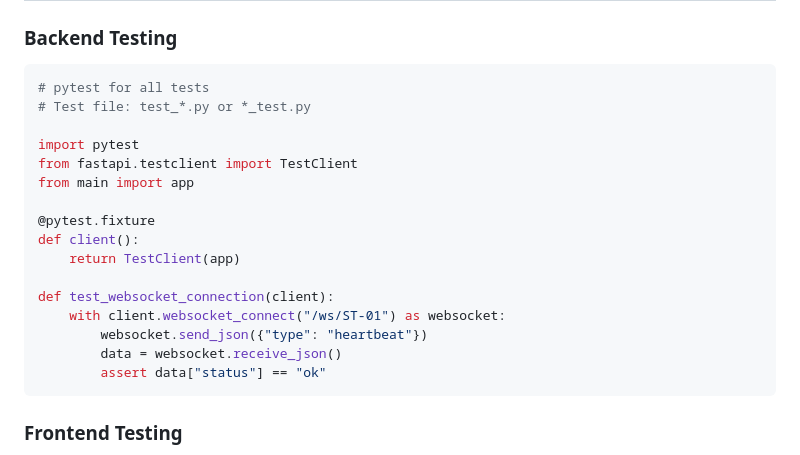
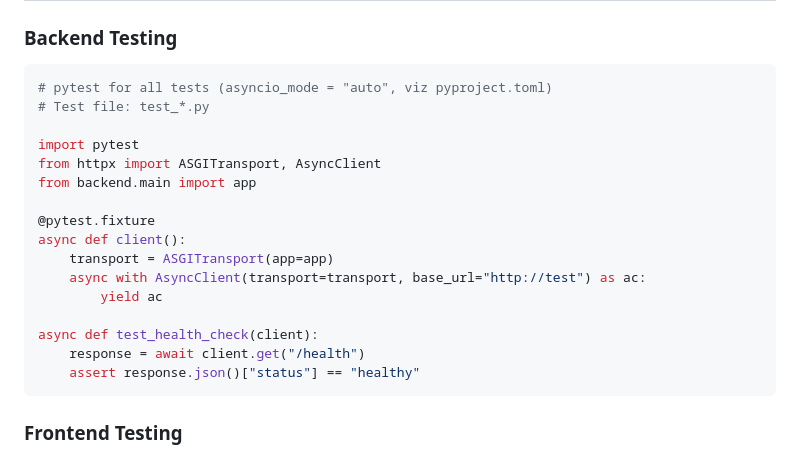
Before and after one commit to Ypsilonx/Rally-safety-organization-app, a Markdown page: DEVELOPMENT.md, the part around the change. Drawn GitHub-style.

````diff
--- a/DEVELOPMENT.md
+++ b/DEVELOPMENT.md
@@ -162,22 +162,22 @@ async function sendMessage(messageType, payload) {
 
 ### Backend Testing
 ```python
-# pytest for all tests
-# Test file: test_*.py or *_test.py
+# pytest for all tests (asyncio_mode = "auto", viz pyproject.toml)
+# Test file: test_*.py
 
 import pytest
-from fastapi.testclient import TestClient
-from main import app
+from httpx import ASGITransport, AsyncClient
+from backend.main import app
 
 @pytest.fixture
-def client():
-    return TestClient(app)
+async def client():
+    transport = ASGITransport(app=app)
+    async with AsyncClient(transport=transport, base_url="http://test") as ac:
+        yield ac
 
-def test_websocket_connection(client):
-    with client.websocket_connect("/ws/ST-01") as websocket:
-        websocket.send_json({"type": "heartbeat"})
-        data = websocket.receive_json()
-        assert data["status"] == "ok"
+async def test_health_check(client):
+    response = await client.get("/health")
+    assert response.json()["status"] == "healthy"
 ```
 
 ### Frontend Testing
````
Also changed, not shown: README.md (+18 -14 lines), STATUS.md (+13 -1 lines).
